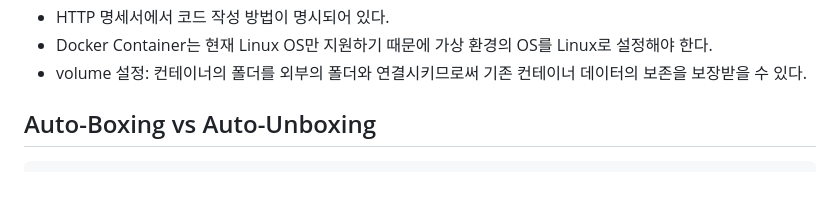
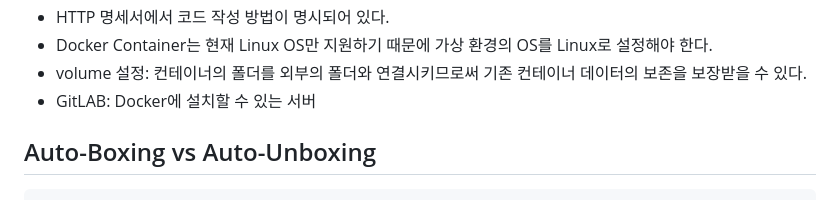
Before and after one commit to jeonjihwan72/hanbat-mystudy, a Markdown page: README.md, the part around the change. GitHub-like rendering.

Commit message:
docs: defination of GitLAB

````diff
--- a/README.md
+++ b/README.md
@@ -258,6 +258,7 @@ public class AppConfig {
 - HTTP 명세서에서 코드 작성 방법이 명시되어 있다.
 - Docker Container는 현재 Linux OS만 지원하기 때문에 가상 환경의 OS를 Linux로 설정해야 한다.
 - volume 설정: 컨테이너의 폴더를 외부의 폴더와 연결시키므로써 기존 컨테이너 데이터의 보존을 보장받을 수 있다.
+- GitLAB: Docker에 설치할 수 있는 서버
 
 ## Auto-Boxing vs Auto-Unboxing
 ```java
````
